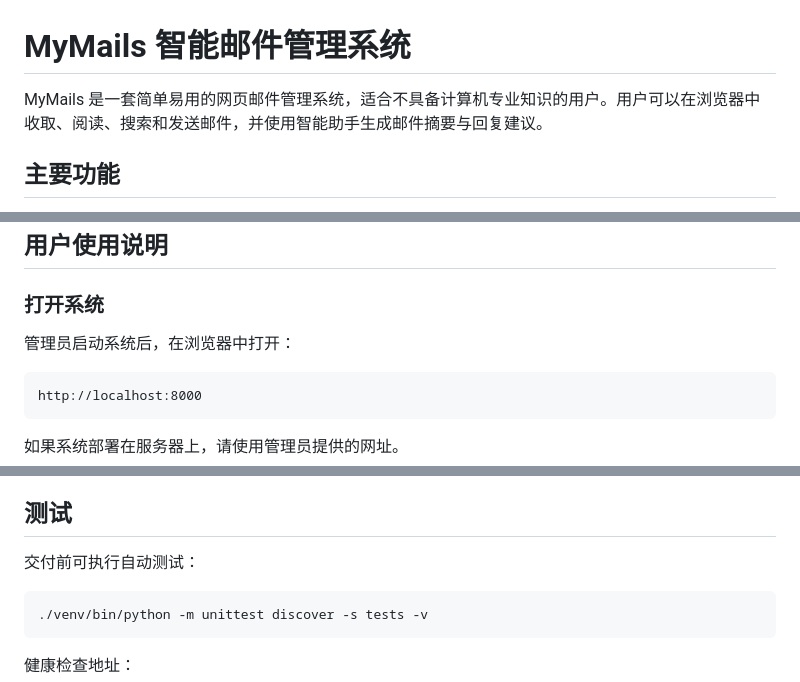
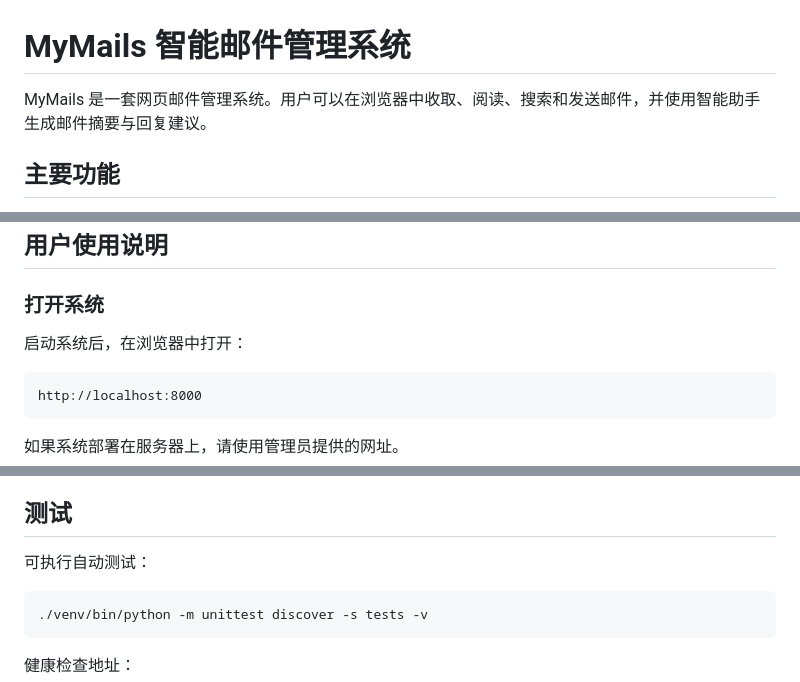
Before and after one commit to t8krkcyd7d-debug/MyEmailAgent, a Markdown page: email_agent/README.md, 3 parts joined by grey strips. Rendered like a GitHub page.

````diff
--- a/email_agent/README.md
+++ b/email_agent/README.md
@@ -1,6 +1,6 @@
 # MyMails 智能邮件管理系统
 
-MyMails 是一套简单易用的网页邮件管理系统，适合不具备计算机专业知识的用户。用户可以在浏览器中收取、阅读、搜索和发送邮件，并使用智能助手生成邮件摘要与回复建议。
+MyMails 是一套网页邮件管理系统。用户可以在浏览器中收取、阅读、搜索和发送邮件，并使用智能助手生成邮件摘要与回复建议。
 
 ## 主要功能
 
@@ -29,7 +29,7 @@ MyMails 是一套简单易用的网页邮件管理系统，适合不具备计算
 
 ### 打开系统
 
-管理员启动系统后，在浏览器中打开：
+启动系统后，在浏览器中打开：
 
 ```text
 http://localhost:8000
@@ -211,7 +211,7 @@ Windows：
 
 ## 测试
 
-交付前可执行自动测试：
+可执行自动测试：
 
 ```bash
 ./venv/bin/python -m unittest discover -s tests -v
````
